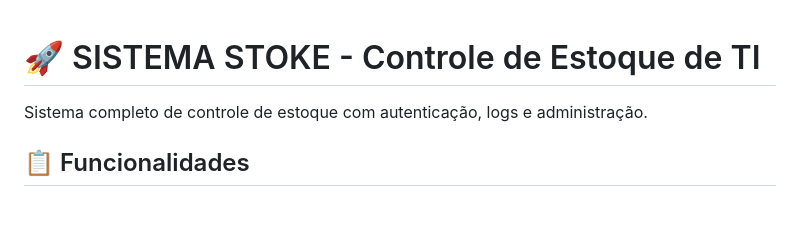
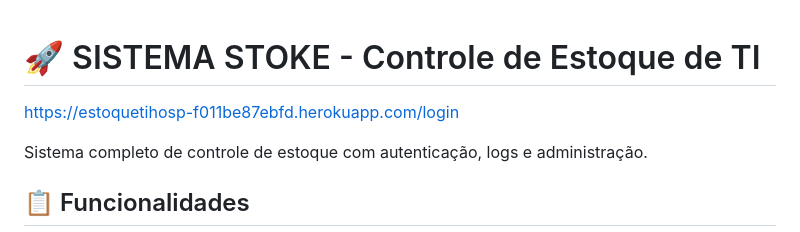
Before and after one commit to ptnazzi/estoque_hospital_ipo, a Markdown page: README.md, the part around the change. Rendered like a GitHub page; blank space fills up the shorter version.

```diff
--- a/README.md
+++ b/README.md
@@ -1,4 +1,6 @@
 # 🚀 SISTEMA STOKE - Controle de Estoque de TI
+
+https://estoquetihosp-f011be87ebfd.herokuapp.com/login
 
 Sistema completo de controle de estoque com autenticação, logs e administração.
 
```
